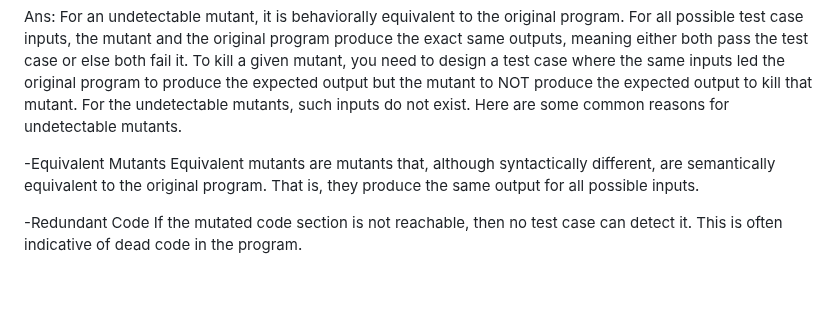
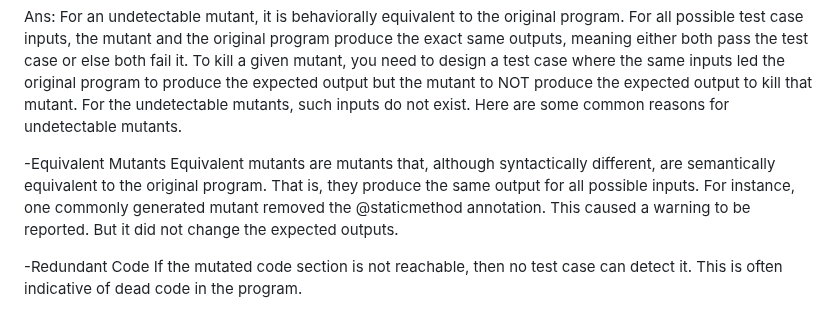
Before and after one commit to CS520-Fall2023/IE2-Triangle-Python-Solution, a Markdown page: README.md, the part around the change. Rendered like a GitHub page; blank space fills up the shorter version.

Commit message:
Update README.md
For Question 4, added an example of an undetectable mutant that is equivalent in terms of the test cases results.

```diff
--- a/README.md
+++ b/README.md
@@ -60,7 +60,7 @@ Ans:
 For an undetectable mutant, it is behaviorally equivalent to the original program. For all possible test case inputs, the mutant and the original program produce the exact same outputs, meaning either both pass the test case or else both fail it. To kill a given mutant, you need to design a test case where the same inputs led the original program to produce the expected output but the mutant to NOT produce the expected output to kill that mutant. For the undetectable mutants, such inputs do not exist. Here are some common reasons for undetectable mutants.
 
 -Equivalent Mutants
-Equivalent mutants are mutants that, although syntactically different, are semantically equivalent to the original program. That is, they produce the same output for all possible inputs.
+Equivalent mutants are mutants that, although syntactically different, are semantically equivalent to the original program. That is, they produce the same output for all possible inputs. For instance, one commonly generated mutant removed the @staticmethod annotation. This caused a warning to be reported. But it did not change the expected outputs.
 
 -Redundant Code
 If the mutated code section is not reachable, then no test case can detect it. This is often indicative of dead code in the program.
```
